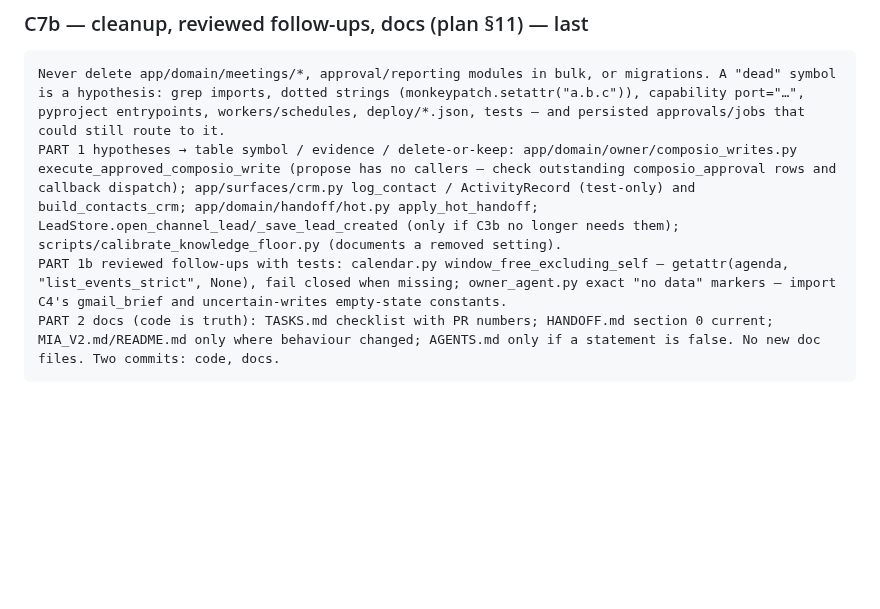
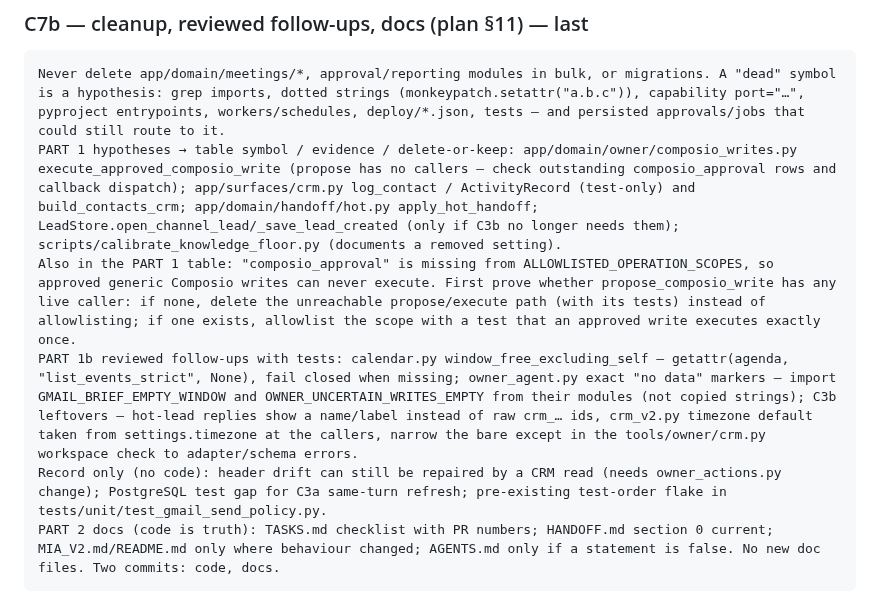
Before and after one commit to assaf0buskila/mia_agent, a Markdown page: docs/MIA_CLAUDE_CODE_PROMPTS.md, the part around the change. GitHub-like rendering; blank space fills up the shorter version.

````diff
--- a/docs/MIA_CLAUDE_CODE_PROMPTS.md
+++ b/docs/MIA_CLAUDE_CODE_PROMPTS.md
@@ -236,7 +236,9 @@ TESTS: capabilities for configured/unconfigured; description clauses; rule injec
 ```text
 Never delete app/domain/meetings/*, approval/reporting modules in bulk, or migrations. A "dead" symbol is a hypothesis: grep imports, dotted strings (monkeypatch.setattr("a.b.c")), capability port="…", pyproject entrypoints, workers/schedules, deploy/*.json, tests — and persisted approvals/jobs that could still route to it.
 PART 1 hypotheses → table symbol / evidence / delete-or-keep: app/domain/owner/composio_writes.py execute_approved_composio_write (propose has no callers — check outstanding composio_approval rows and callback dispatch); app/surfaces/crm.py log_contact / ActivityRecord (test-only) and build_contacts_crm; app/domain/handoff/hot.py apply_hot_handoff; LeadStore.open_channel_lead/_save_lead_created (only if C3b no longer needs them); scripts/calibrate_knowledge_floor.py (documents a removed setting).
-PART 1b reviewed follow-ups with tests: calendar.py window_free_excluding_self — getattr(agenda, "list_events_strict", None), fail closed when missing; owner_agent.py exact "no data" markers — import C4's gmail_brief and uncertain-writes empty-state constants.
+Also in the PART 1 table: "composio_approval" is missing from ALLOWLISTED_OPERATION_SCOPES, so approved generic Composio writes can never execute. First prove whether propose_composio_write has any live caller: if none, delete the unreachable propose/execute path (with its tests) instead of allowlisting; if one exists, allowlist the scope with a test that an approved write executes exactly once.
+PART 1b reviewed follow-ups with tests: calendar.py window_free_excluding_self — getattr(agenda, "list_events_strict", None), fail closed when missing; owner_agent.py exact "no data" markers — import GMAIL_BRIEF_EMPTY_WINDOW and OWNER_UNCERTAIN_WRITES_EMPTY from their modules (not copied strings); C3b leftovers — hot-lead replies show a name/label instead of raw crm_… ids, crm_v2.py timezone default taken from settings.timezone at the callers, narrow the bare except in the tools/owner/crm.py workspace check to adapter/schema errors.
+Record only (no code): header drift can still be repaired by a CRM read (needs owner_actions.py change); PostgreSQL test gap for C3a same-turn refresh; pre-existing test-order flake in tests/unit/test_gmail_send_policy.py.
 PART 2 docs (code is truth): TASKS.md checklist with PR numbers; HANDOFF.md section 0 current; MIA_V2.md/README.md only where behaviour changed; AGENTS.md only if a statement is false. No new doc files. Two commits: code, docs.
 ```
 
````
Also changed, not shown: HANDOFF.md (+32 -17 lines), TASKS.md (+3 -4 lines).
